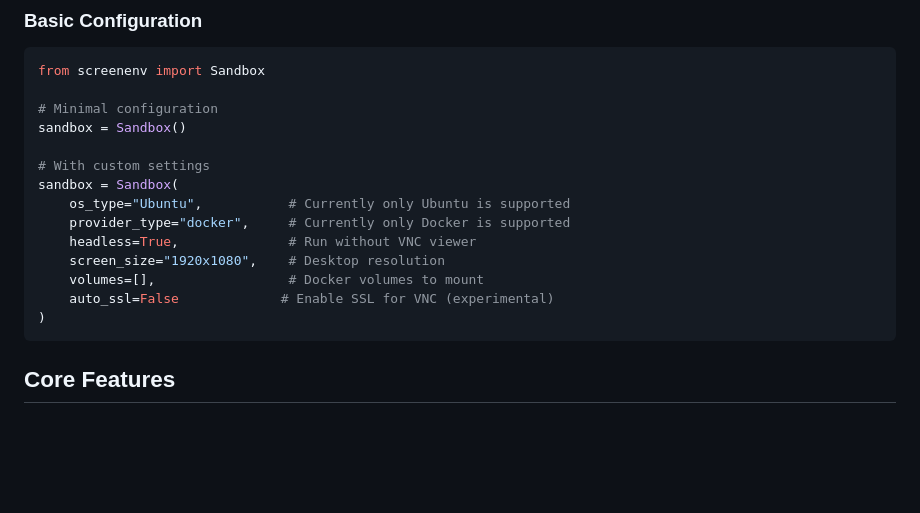
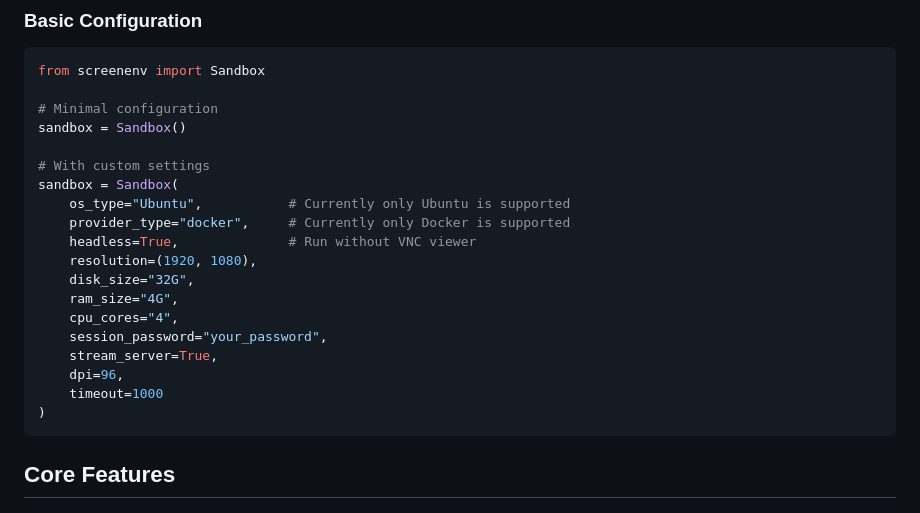
Before and after one commit to huggingface/screenenv, a Markdown page: README.md, the part around the change. Rendered like a GitHub page; blank space fills up the shorter version.

````diff
--- a/README.md
+++ b/README.md
@@ -220,9 +220,14 @@ sandbox = Sandbox(
     os_type="Ubuntu",           # Currently only Ubuntu is supported
     provider_type="docker",     # Currently only Docker is supported
     headless=True,              # Run without VNC viewer
-    screen_size="1920x1080",    # Desktop resolution
-    volumes=[],                 # Docker volumes to mount
-    auto_ssl=False             # Enable SSL for VNC (experimental)
+    resolution=(1920, 1080),
+    disk_size="32G",
+    ram_size="4G",
+    cpu_cores="4",
+    session_password="your_password",
+    stream_server=True,
+    dpi=96,
+    timeout=1000
 )
 ```
 
````
